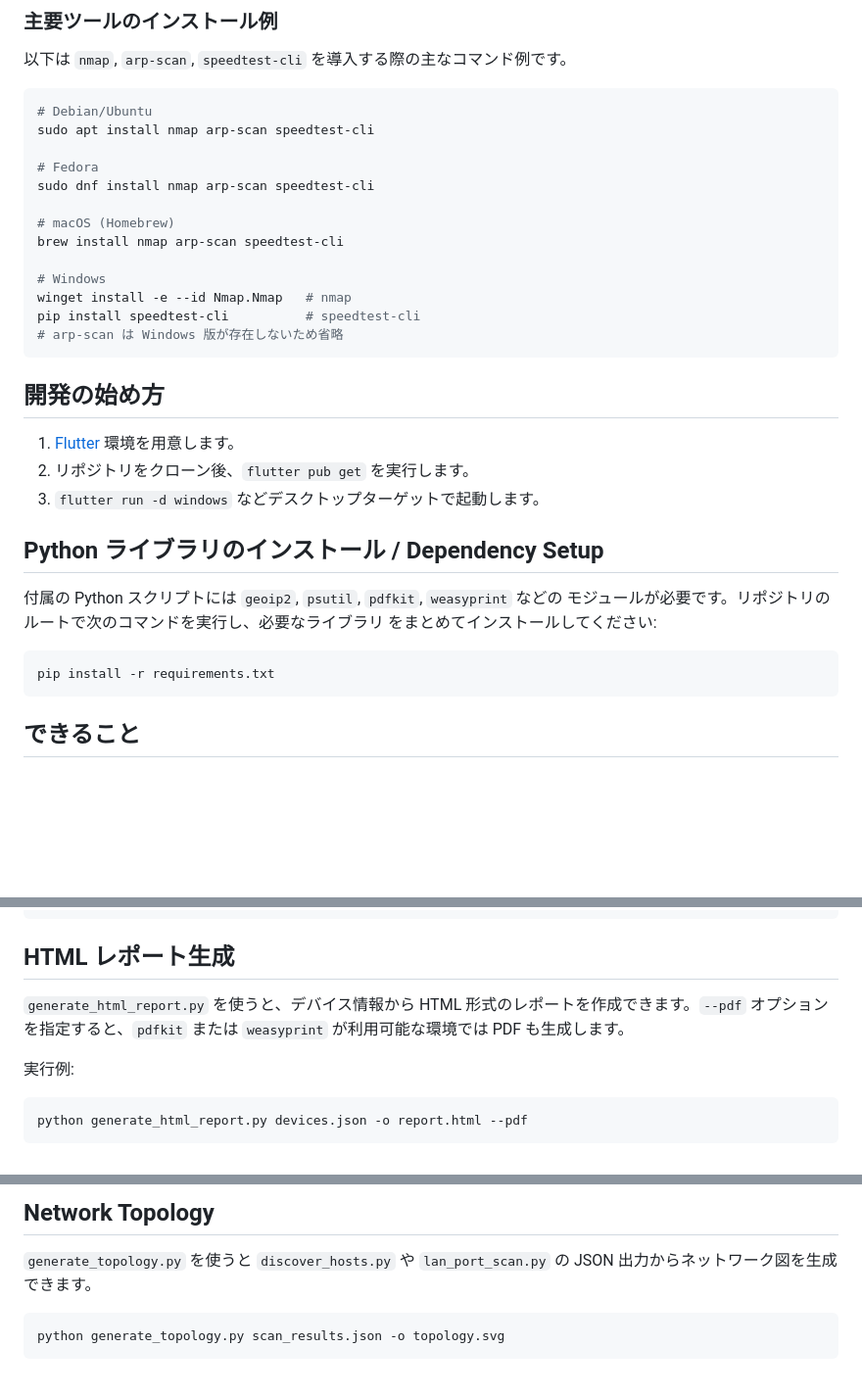
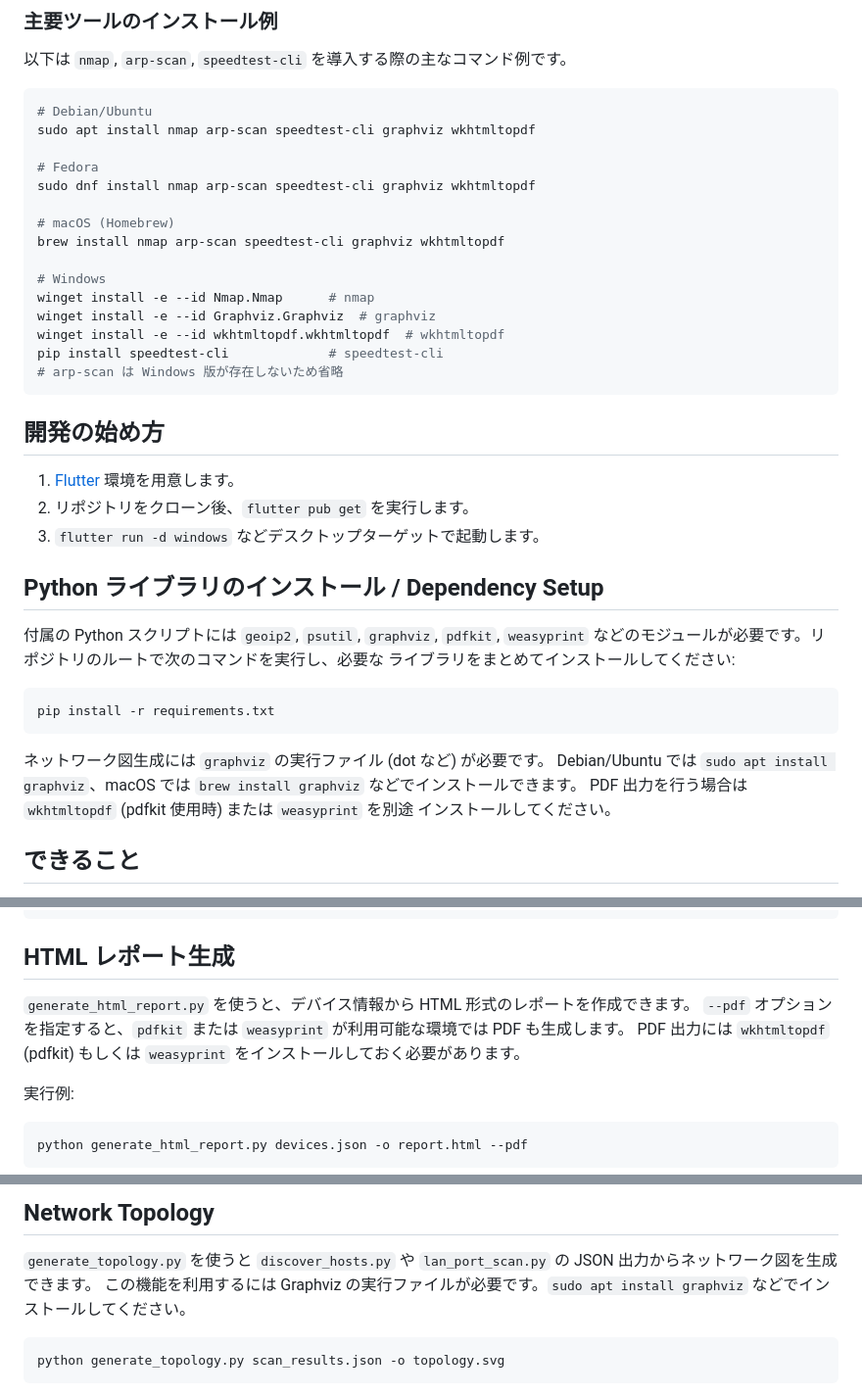
Before and after one commit to viiiviii538/NWCD, a Markdown page: README.md, 3 parts joined by grey strips. Shown at 98% size. Rendered like a GitHub page; blank space fills up the shorter version.

Commit message:
docs: mention Graphviz and PDF requirements

````diff
--- a/README.md
+++ b/README.md
@@ -27,17 +27,19 @@ nmap -V  # または Windows では where nmap
 
 ```bash
 # Debian/Ubuntu
-sudo apt install nmap arp-scan speedtest-cli
+sudo apt install nmap arp-scan speedtest-cli graphviz wkhtmltopdf
 
 # Fedora
-sudo dnf install nmap arp-scan speedtest-cli
+sudo dnf install nmap arp-scan speedtest-cli graphviz wkhtmltopdf
 
 # macOS (Homebrew)
-brew install nmap arp-scan speedtest-cli
+brew install nmap arp-scan speedtest-cli graphviz wkhtmltopdf
 
 # Windows
-winget install -e --id Nmap.Nmap   # nmap
-pip install speedtest-cli          # speedtest-cli
+winget install -e --id Nmap.Nmap      # nmap
+winget install -e --id Graphviz.Graphviz  # graphviz
+winget install -e --id wkhtmltopdf.wkhtmltopdf  # wkhtmltopdf
+pip install speedtest-cli             # speedtest-cli
 # arp-scan は Windows 版が存在しないため省略
 ```
 
@@ -50,13 +52,19 @@ pip install speedtest-cli          # speedtest-cli
 
 ## Python ライブラリのインストール / Dependency Setup
 
-付属の Python スクリプトには `geoip2`, `psutil`, `pdfkit`, `weasyprint` などの
-モジュールが必要です。リポジトリのルートで次のコマンドを実行し、必要なライブラリ
-をまとめてインストールしてください:
+付属の Python スクリプトには `geoip2`, `psutil`, `graphviz`, `pdfkit`, `weasyprint`
+などのモジュールが必要です。リポジトリのルートで次のコマンドを実行し、必要な
+ライブラリをまとめてインストールしてください:
 
 ```bash
 pip install -r requirements.txt
 ```
+
+ネットワーク図生成には `graphviz` の実行ファイル (dot など) が必要です。
+Debian/Ubuntu では `sudo apt install graphviz`、macOS では `brew install graphviz`
+などでインストールできます。
+PDF 出力を行う場合は `wkhtmltopdf` (pdfkit 使用時) または `weasyprint` を別途
+インストールしてください。
 
 ## できること
 - **LANスキャン** ボタンを押すと `arp-scan` または `nmap` を使って LAN 内のデバイスを検出し、見つかった各 IP へ自動で診断を実行します。
@@ -168,7 +176,9 @@ print(score, warnings)
 ## HTML レポート生成
 
 
-`generate_html_report.py` を使うと、デバイス情報から HTML 形式のレポートを作成できます。`--pdf` オプションを指定すると、`pdfkit` または `weasyprint` が利用可能な環境では PDF も生成します。
+`generate_html_report.py` を使うと、デバイス情報から HTML 形式のレポートを作成できます。
+`--pdf` オプションを指定すると、`pdfkit` または `weasyprint` が利用可能な環境では PDF も生成します。
+PDF 出力には `wkhtmltopdf` (pdfkit) もしくは `weasyprint` をインストールしておく必要があります。
 
 実行例:
 
@@ -242,6 +252,7 @@ python lan_security_check.py 10.0.0.0/24  # サブネットを指定する場合
 ## Network Topology
 
 `generate_topology.py` を使うと `discover_hosts.py` や `lan_port_scan.py` の JSON 出力からネットワーク図を生成できます。
+この機能を利用するには Graphviz の実行ファイルが必要です。`sudo apt install graphviz` などでインストールしてください。
 
 ```bash
 python generate_topology.py scan_results.json -o topology.svg
````
